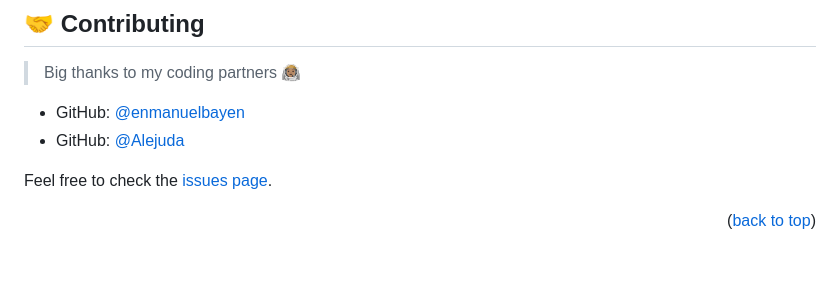
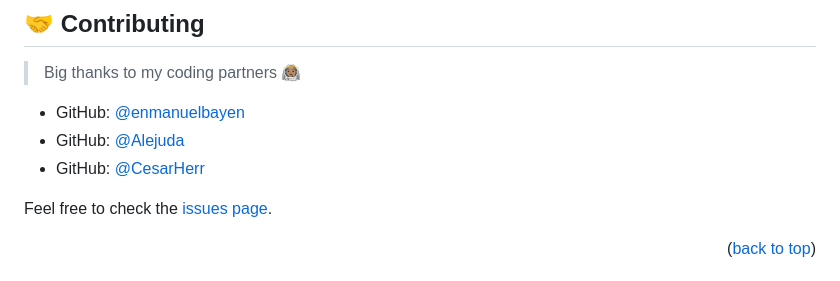
Before and after one commit to JuanDiegoGuerra/Portfolio-Setup-and-Mobile-first, a Markdown page: README.md, the part around the change. Rendered like a GitHub page.

Commit message:
Update README.md
Adding a contributor of the project :)

```diff
--- a/README.md
+++ b/README.md
@@ -194,6 +194,8 @@ VS Code and Google Chrome.
 
 - GitHub: [@enmanuelbayen](https://github.com/enmanuelbayen)
 - GitHub: [@Alejuda](https://github.com/Alejuda)
+- GitHub: [@CesarHerr](https://github.com/CesarHerr)
+
 
 Feel free to check the [issues page](../../issues/).
 
```
